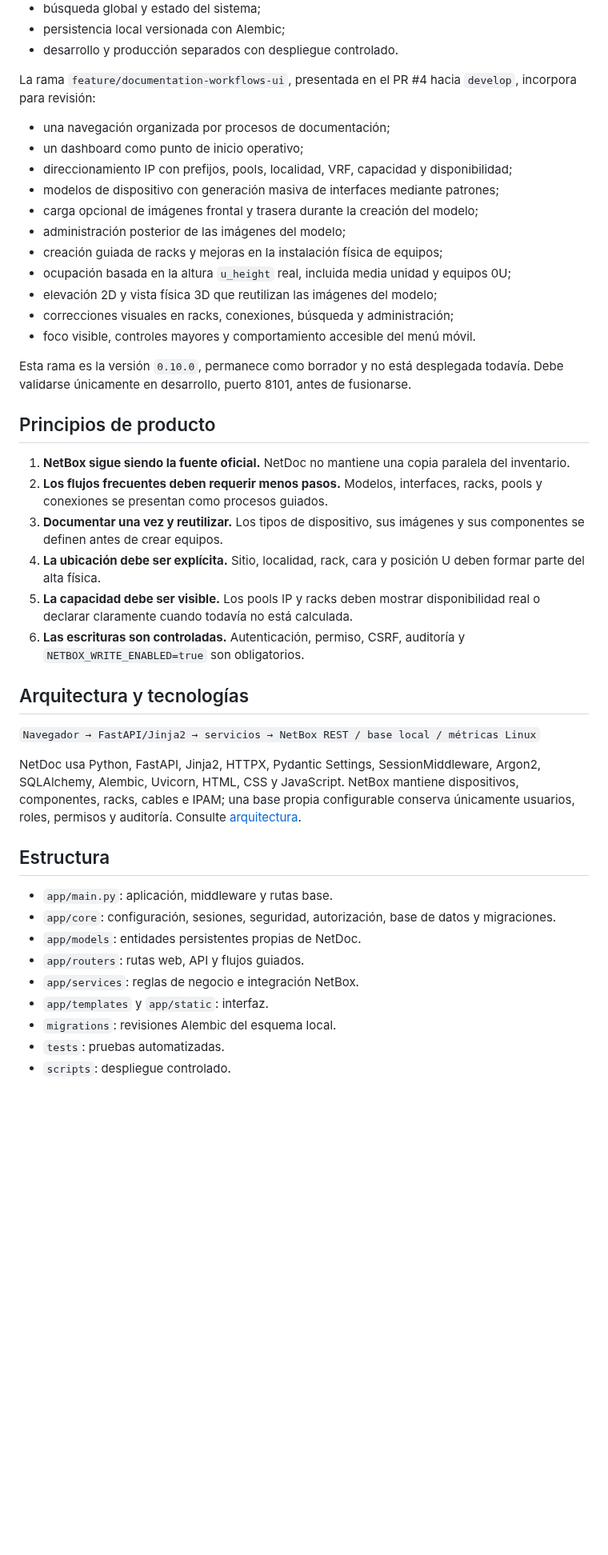
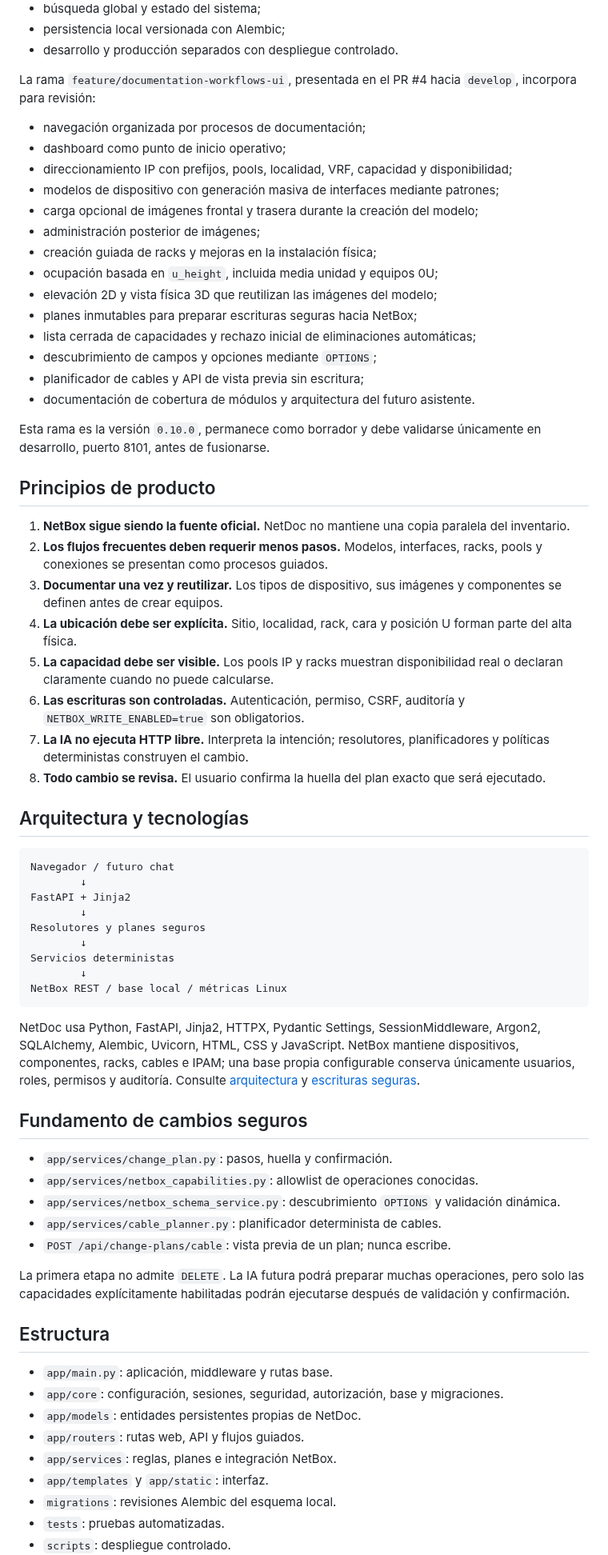
Before and after one commit to tito9903-byte/netdoc, a Markdown page: README.md, the part around one of its changes. Shown at 80% size. GitHub-like rendering; blank space fills up the shorter version.

Commit message:
docs: describe safe plans and future assistant

````diff
--- a/README.md
+++ b/README.md
@@ -15,42 +15,67 @@ El estado oficial está en [PROJECT_STATUS](docs/PROJECT_STATUS.md). `develop` i
 
 La rama `feature/documentation-workflows-ui`, presentada en el PR #4 hacia `develop`, incorpora para revisión:
 
-- una navegación organizada por procesos de documentación;
-- un dashboard como punto de inicio operativo;
+- navegación organizada por procesos de documentación;
+- dashboard como punto de inicio operativo;
 - direccionamiento IP con prefijos, pools, localidad, VRF, capacidad y disponibilidad;
 - modelos de dispositivo con generación masiva de interfaces mediante patrones;
 - carga opcional de imágenes frontal y trasera durante la creación del modelo;
-- administración posterior de las imágenes del modelo;
-- creación guiada de racks y mejoras en la instalación física de equipos;
-- ocupación basada en la altura `u_height` real, incluida media unidad y equipos 0U;
+- administración posterior de imágenes;
+- creación guiada de racks y mejoras en la instalación física;
+- ocupación basada en `u_height`, incluida media unidad y equipos 0U;
 - elevación 2D y vista física 3D que reutilizan las imágenes del modelo;
-- correcciones visuales en racks, conexiones, búsqueda y administración;
-- foco visible, controles mayores y comportamiento accesible del menú móvil.
+- planes inmutables para preparar escrituras seguras hacia NetBox;
+- lista cerrada de capacidades y rechazo inicial de eliminaciones automáticas;
+- descubrimiento de campos y opciones mediante `OPTIONS`;
+- planificador de cables y API de vista previa sin escritura;
+- documentación de cobertura de módulos y arquitectura del futuro asistente.
 
-Esta rama es la versión `0.10.0`, permanece como borrador y no está desplegada todavía. Debe validarse únicamente en desarrollo, puerto 8101, antes de fusionarse.
+Esta rama es la versión `0.10.0`, permanece como borrador y debe validarse únicamente en desarrollo, puerto 8101, antes de fusionarse.
 
 ## Principios de producto
 
 1. **NetBox sigue siendo la fuente oficial.** NetDoc no mantiene una copia paralela del inventario.
 2. **Los flujos frecuentes deben requerir menos pasos.** Modelos, interfaces, racks, pools y conexiones se presentan como procesos guiados.
-3. **Documentar una vez y reutilizar.** Los tipos de dispositivo, sus imágenes y sus componentes se definen antes de crear equipos.
-4. **La ubicación debe ser explícita.** Sitio, localidad, rack, cara y posición U deben formar parte del alta física.
-5. **La capacidad debe ser visible.** Los pools IP y racks deben mostrar disponibilidad real o declarar claramente cuando todavía no está calculada.
+3. **Documentar una vez y reutilizar.** Los tipos de dispositivo, sus imágenes y componentes se definen antes de crear equipos.
+4. **La ubicación debe ser explícita.** Sitio, localidad, rack, cara y posición U forman parte del alta física.
+5. **La capacidad debe ser visible.** Los pools IP y racks muestran disponibilidad real o declaran claramente cuando no puede calcularse.
 6. **Las escrituras son controladas.** Autenticación, permiso, CSRF, auditoría y `NETBOX_WRITE_ENABLED=true` son obligatorios.
+7. **La IA no ejecuta HTTP libre.** Interpreta la intención; resolutores, planificadores y políticas deterministas construyen el cambio.
+8. **Todo cambio se revisa.** El usuario confirma la huella del plan exacto que será ejecutado.
 
 ## Arquitectura y tecnologías
 
-`Navegador → FastAPI/Jinja2 → servicios → NetBox REST / base local / métricas Linux`
+```text
+Navegador / futuro chat
+        ↓
+FastAPI + Jinja2
+        ↓
+Resolutores y planes seguros
+        ↓
+Servicios deterministas
+        ↓
+NetBox REST / base local / métricas Linux
+```
 
-NetDoc usa Python, FastAPI, Jinja2, HTTPX, Pydantic Settings, SessionMiddleware, Argon2, SQLAlchemy, Alembic, Uvicorn, HTML, CSS y JavaScript. NetBox mantiene dispositivos, componentes, racks, cables e IPAM; una base propia configurable conserva únicamente usuarios, roles, permisos y auditoría. Consulte [arquitectura](docs/ARCHITECTURE.md).
+NetDoc usa Python, FastAPI, Jinja2, HTTPX, Pydantic Settings, SessionMiddleware, Argon2, SQLAlchemy, Alembic, Uvicorn, HTML, CSS y JavaScript. NetBox mantiene dispositivos, componentes, racks, cables e IPAM; una base propia configurable conserva únicamente usuarios, roles, permisos y auditoría. Consulte [arquitectura](docs/ARCHITECTURE.md) y [escrituras seguras](docs/NETBOX_WRITE_SAFETY.md).
+
+## Fundamento de cambios seguros
+
+- `app/services/change_plan.py`: pasos, huella y confirmación.
+- `app/services/netbox_capabilities.py`: allowlist de operaciones conocidas.
+- `app/services/netbox_schema_service.py`: descubrimiento `OPTIONS` y validación dinámica.
+- `app/services/cable_planner.py`: planificador determinista de cables.
+- `POST /api/change-plans/cable`: vista previa de un plan; nunca escribe.
+
+La primera etapa no admite `DELETE`. La IA futura podrá preparar muchas operaciones, pero solo las capacidades explícitamente habilitadas podrán ejecutarse después de validación y confirmación.
 
 ## Estructura
 
 - `app/main.py`: aplicación, middleware y rutas base.
-- `app/core`: configuración, sesiones, seguridad, autorización, base de datos y migraciones.
+- `app/core`: configuración, sesiones, seguridad, autorización, base y migraciones.
 - `app/models`: entidades persistentes propias de NetDoc.
 - `app/routers`: rutas web, API y flujos guiados.
-- `app/services`: reglas de negocio e integración NetBox.
+- `app/services`: reglas, planes e integración NetBox.
 - `app/templates` y `app/static`: interfaz.
 - `migrations`: revisiones Alembic del esquema local.
 - `tests`: pruebas automatizadas.
````
Also changed, not shown: other parts of README.md (+5 -7 lines).
